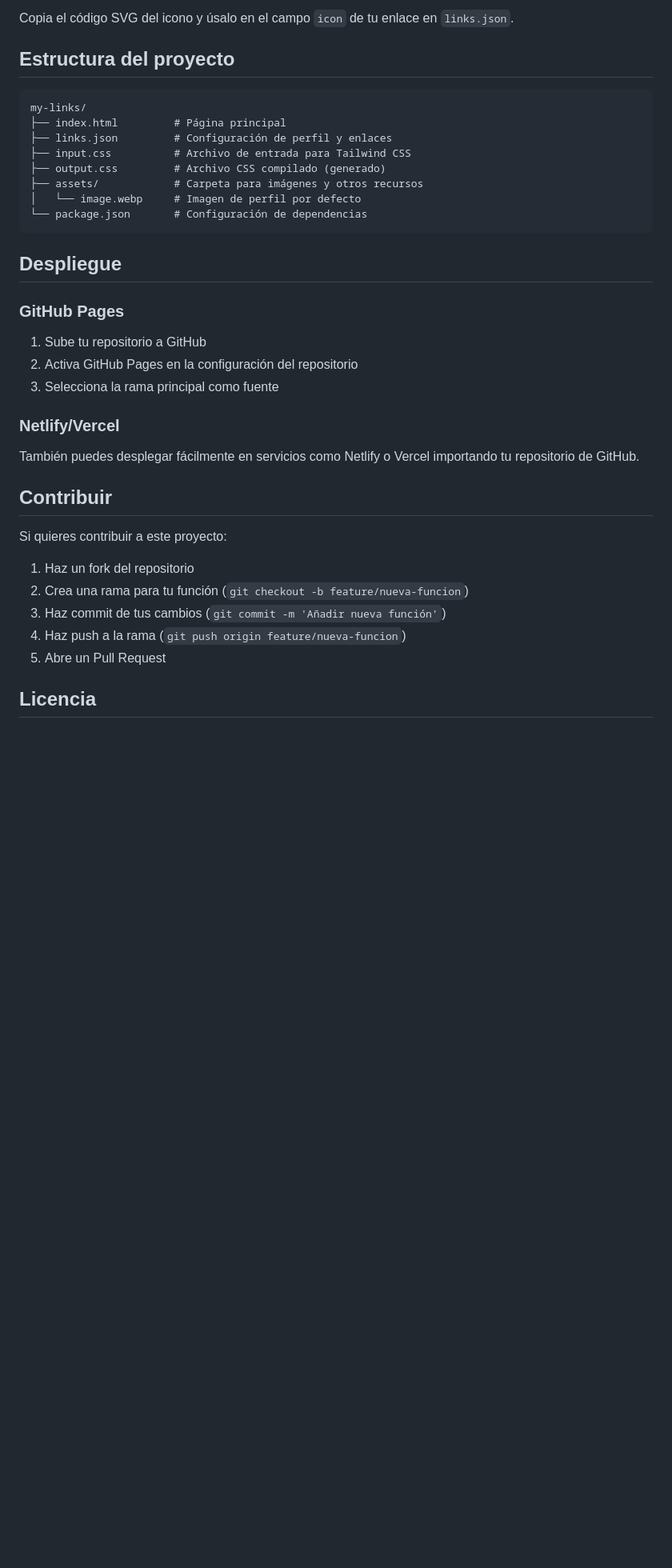
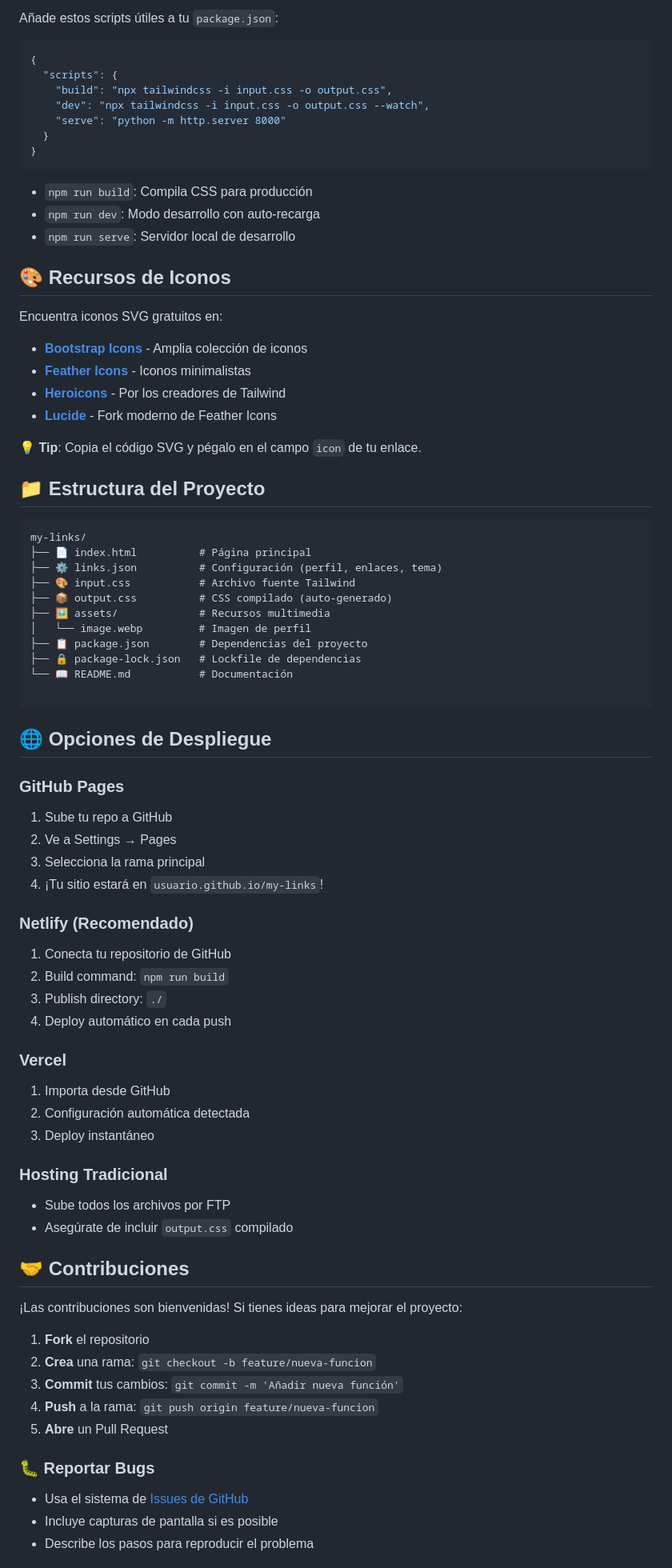
Before and after one commit to galaterro/my-links, a Markdown page: README.md, the part around the change printed below. Shown: that part at 80% size. Drawn GitHub-style; blank space fills up the shorter version.

````diff
--- a/README.md
+++ b/README.md
@@ -64,40 +88,82 @@ Puedes encontrar iconos SVG en sitios como:
 
-Copia el código SVG del icono y úsalo en el campo `icon` de tu enlace en `links.json`.
+Añade estos scripts útiles a tu `package.json`:
 
-## Estructura del proyecto
+```json
+{
+  "scripts": {
+    "build": "npx tailwindcss -i input.css -o output.css",
+    "dev": "npx tailwindcss -i input.css -o output.css --watch",
+    "serve": "python -m http.server 8000"
+  }
+}
+```
+
+- `npm run build`: Compila CSS para producción
+- `npm run dev`: Modo desarrollo con auto-recarga
+- `npm run serve`: Servidor local de desarrollo
+
+## 🎨 Recursos de Iconos
+
+Encuentra iconos SVG gratuitos en:
+
+- **[Bootstrap Icons](https://icons.getbootstrap.com/)** - Amplia colección de iconos
+- **[Feather Icons](https://feathericons.com/)** - Iconos minimalistas
+- **[Heroicons](https://heroicons.com/)** - Por los creadores de Tailwind
+- **[Lucide](https://lucide.dev/)** - Fork moderno de Feather Icons
+
+**💡 Tip**: Copia el código SVG y pégalo en el campo `icon` de tu enlace.
+
+## 📁 Estructura del Proyecto
 
 ```
 my-links/
-├── index.html         # Página principal
-├── links.json         # Configuración de perfil y enlaces
-├── input.css          # Archivo de entrada para Tailwind CSS
-├── output.css         # Archivo CSS compilado (generado)
-├── assets/            # Carpeta para imágenes y otros recursos
-│   └── image.webp     # Imagen de perfil por defecto
-└── package.json       # Configuración de dependencias
+├── 📄 index.html          # Página principal
+├── ⚙️ links.json          # Configuración (perfil, enlaces, tema)
+├── 🎨 input.css           # Archivo fuente Tailwind
+├── 📦 output.css          # CSS compilado (auto-generado)
+├── 🖼️ assets/             # Recursos multimedia
+│   └── image.webp         # Imagen de perfil
+├── 📋 package.json        # Dependencias del proyecto
+├── 🔒 package-lock.json   # Lockfile de dependencias
+└── 📖 README.md           # Documentación
+
 ```
 
-## Despliegue
+## 🌐 Opciones de Despliegue
 
 ### GitHub Pages
+1. Sube tu repo a GitHub
+2. Ve a Settings → Pages
+3. Selecciona la rama principal
+4. ¡Tu sitio estará en `usuario.github.io/my-links`!
 
-1. Sube tu repositorio a GitHub
-2. Activa GitHub Pages en la configuración del repositorio
-3. Selecciona la rama principal como fuente
+### Netlify (Recomendado)
+1. Conecta tu repositorio de GitHub
+2. Build command: `npm run build`
+3. Publish directory: `./`
+4. Deploy automático en cada push
 
-### Netlify/Vercel
+### Vercel
+1. Importa desde GitHub
+2. Configuración automática detectada
+3. Deploy instantáneo
 
-También puedes desplegar fácilmente en servicios como Netlify o Vercel importando tu repositorio de GitHub.
+### Hosting Tradicional
+- Sube todos los archivos por FTP
+- Asegúrate de incluir `output.css` compilado
 
-## Contribuir
+## 🤝 Contribuciones
 
-Si quieres contribuir a este proyecto:
+¡Las contribuciones son bienvenidas! Si tienes ideas para mejorar el proyecto:
 
-1. Haz un fork del repositorio
-2. Crea una rama para tu función (`git checkout -b feature/nueva-funcion`)
-3. Haz commit de tus cambios (`git commit -m 'Añadir nueva función'`)
-4. Haz push a la rama (`git push origin feature/nueva-funcion`)
-5. Abre un Pull Request
+1. **Fork** el repositorio
+2. **Crea** una rama: `git checkout -b feature/nueva-funcion`
+3. **Commit** tus cambios: `git commit -m 'Añadir nueva función'`
+4. **Push** a la rama: `git push origin feature/nueva-funcion`
+5. **Abre** un Pull Request
 
-## Licencia
+### 🐛 Reportar Bugs
+- Usa el sistema de [Issues de GitHub](https://github.com/galaterro/my-links/issues)
+- Incluye capturas de pantalla si es posible
+- Describe los pasos para reproducir el problema
 
````
Also changed, not shown: other parts of README.md (+92 -35 lines).
